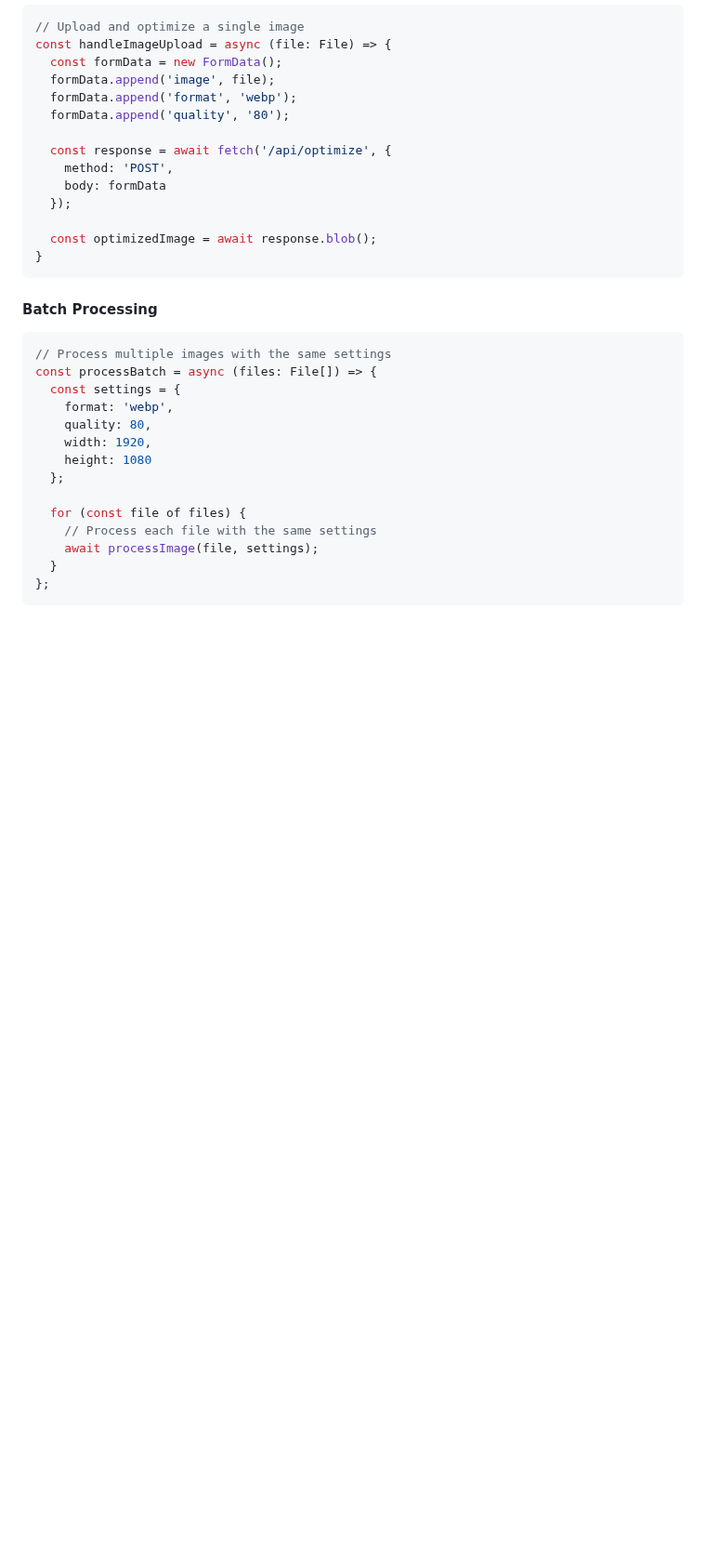
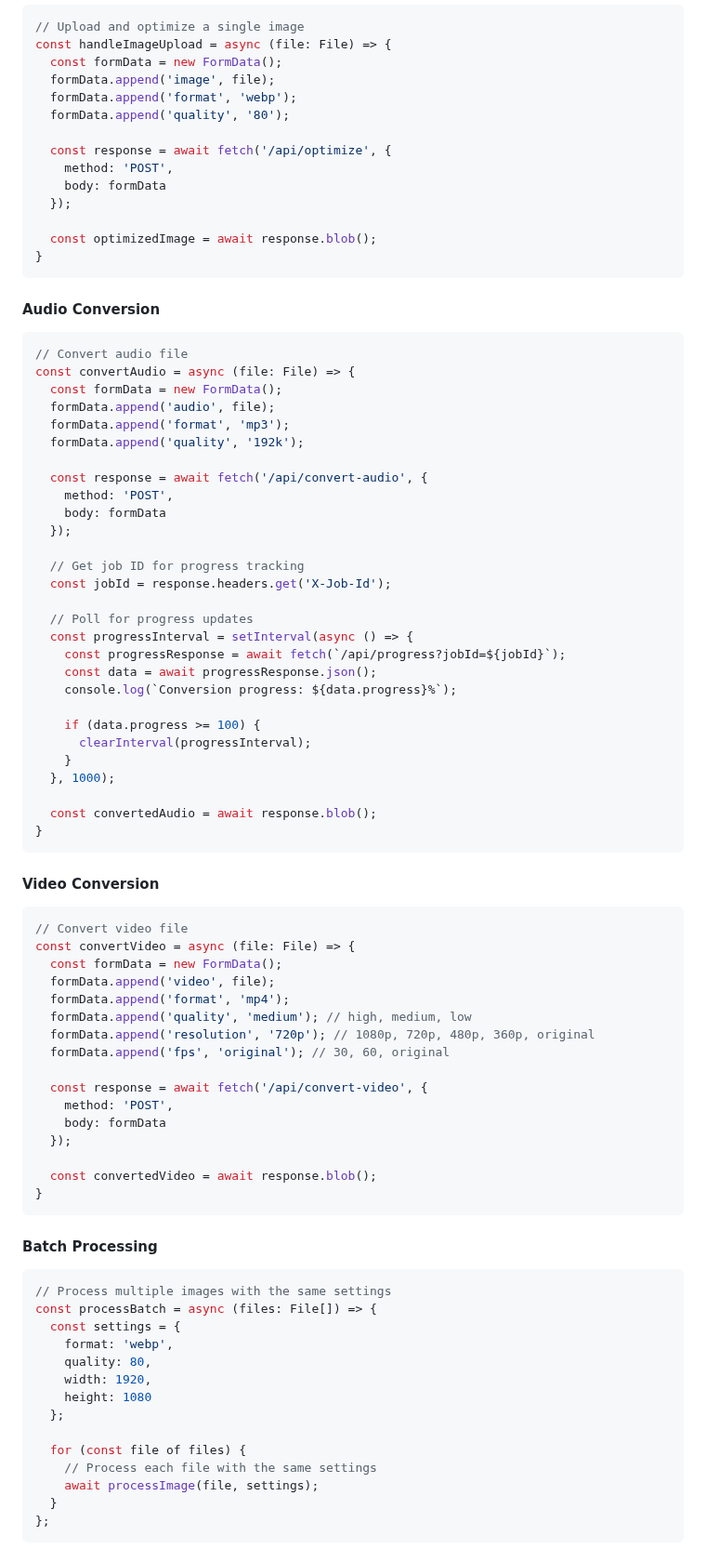
Before and after one commit to UkemeSkywalker/TinyPixo, a Markdown page: README.md, the part around one of its changes. Shown at 93% size. Drawn GitHub-style; blank space fills up the shorter version.

````diff
--- a/README.md
+++ b/README.md
@@ -111,6 +193,58 @@ const handleImageUpload = async (file: File) => {
   });
 
   const optimizedImage = await response.blob();
+}
+```
+
+#### Audio Conversion
+```typescript
+// Convert audio file
+const convertAudio = async (file: File) => {
+  const formData = new FormData();
+  formData.append('audio', file);
+  formData.append('format', 'mp3');
+  formData.append('quality', '192k');
+
+  const response = await fetch('/api/convert-audio', {
+    method: 'POST',
+    body: formData
+  });
+
+  // Get job ID for progress tracking
+  const jobId = response.headers.get('X-Job-Id');
+
+  // Poll for progress updates
+  const progressInterval = setInterval(async () => {
+    const progressResponse = await fetch(`/api/progress?jobId=${jobId}`);
+    const data = await progressResponse.json();
+    console.log(`Conversion progress: ${data.progress}%`);
+
+    if (data.progress >= 100) {
+      clearInterval(progressInterval);
+    }
+  }, 1000);
+
+  const convertedAudio = await response.blob();
+}
+```
+
+#### Video Conversion
+```typescript
+// Convert video file
+const convertVideo = async (file: File) => {
+  const formData = new FormData();
+  formData.append('video', file);
+  formData.append('format', 'mp4');
+  formData.append('quality', 'medium'); // high, medium, low
+  formData.append('resolution', '720p'); // 1080p, 720p, 480p, 360p, original
+  formData.append('fps', 'original'); // 30, 60, original
+
+  const response = await fetch('/api/convert-video', {
+    method: 'POST',
+    body: formData
+  });
+
+  const convertedVideo = await response.blob();
 }
 ```
 
````
Also changed, not shown: other parts of README.md (+113 -23 lines), images/audio_converter.png (added), images/video_converter.png (added), 9 other files.
